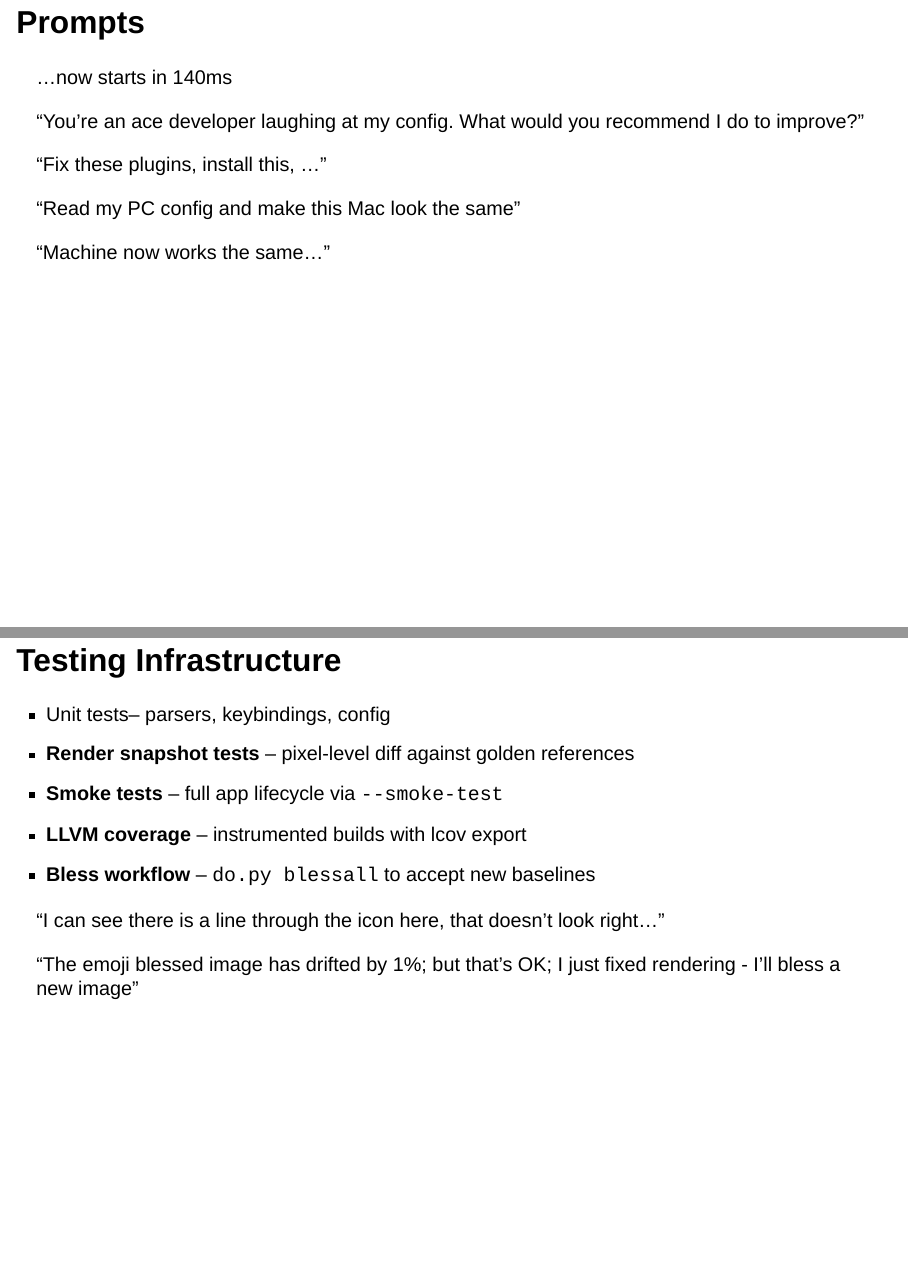
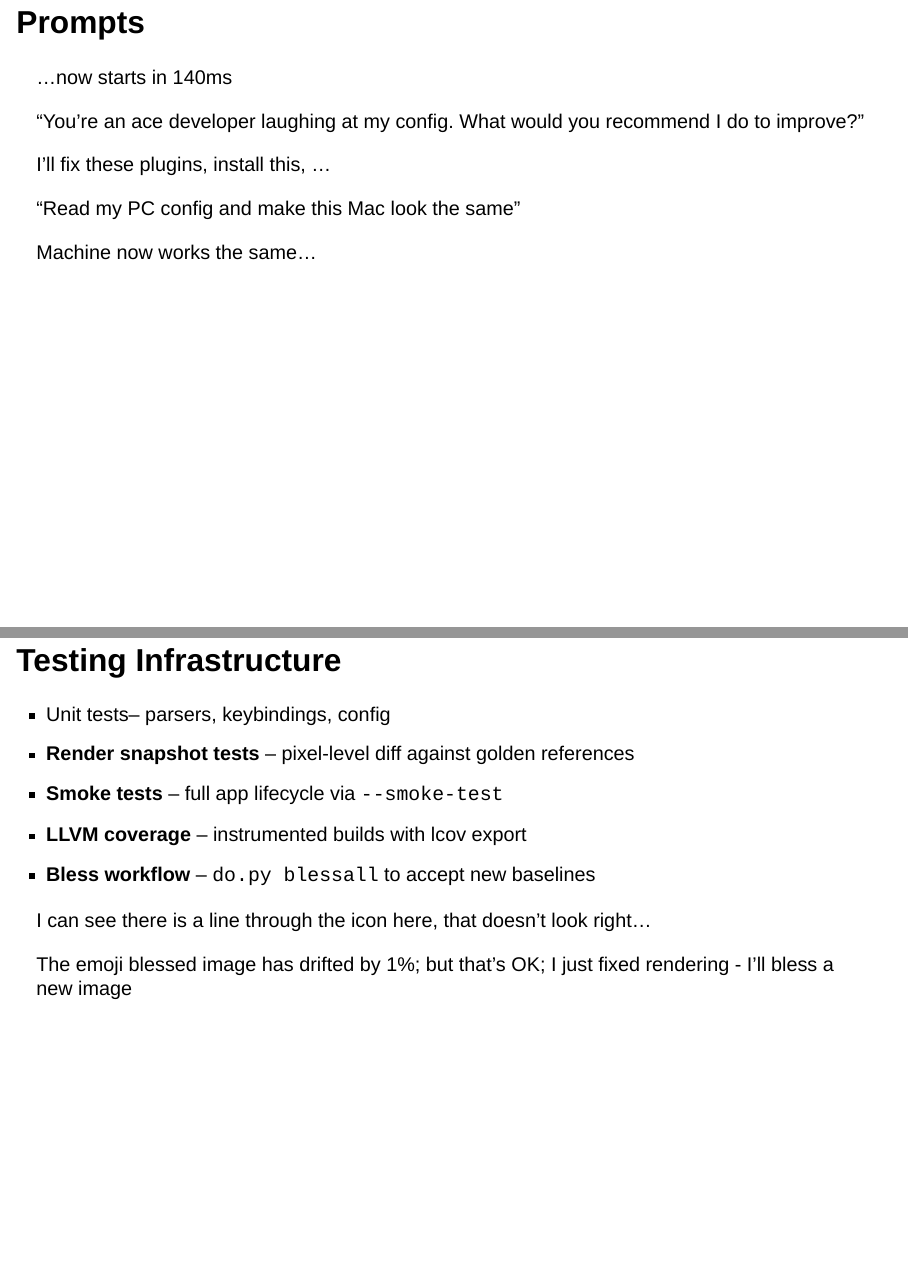
Before and after one commit to cmaughan/presentations, a Quarto document (slurp_and_learn/index.qmd): pages 8 and 36 of 73, joined at a grey line. Rendered offline with R 4.5, knitr and Pandoc in place of Quarto, with nearby package versions; drawn as Slidy slides in place of the format the file asks for.

Commit message:
Polish slide text and typewriter prompts
Co-Authored-By: Claude Opus 4.6 <noreply@anthropic.com>

```diff
--- a/slurp_and_learn/index.qmd
+++ b/slurp_and_learn/index.qmd
@@ -55,11 +55,11 @@ Way back in February, 2026... In a meeting at work...
 
 ["You're an ace developer laughing at my config.  What would you recommend I do to improve?"]{.fragment .typewriter}
 
-["Fix these plugins, install this, ..."]{.fragment .typewriter-ai}
+[I'll fix these plugins, install this, ...]{.fragment .typewriter-ai}
 
 ["Read my PC config and make this Mac look the same"]{.fragment .typewriter}
 
-["Machine now works the same..."]{.fragment .typewriter-ai}
+[Machine now works the same...]{.fragment .typewriter-ai}
 
 ## Scripting vs Agent
 ["You might want to make an install script to update your config instead of having me do it"]{.typewriter-ai}
@@ -241,9 +241,9 @@ The agentic workflow I used
 - **LLVM coverage** -- instrumented builds with lcov export
 - **Bless workflow** -- `do.py blessall` to accept new baselines
 
-["I can see there is a line through the icon here, that doesn't look right..."]{.fragment .typewriter-ai}
+[I can see there is a line through the icon here, that doesn't look right...]{.fragment .typewriter-ai}
 
-["The emoji blessed image has drifted by 1%; but that's OK; I just fixed rendering - I'll bless a new image"]{.fragment .typewriter-ai}
+[The emoji blessed image has drifted by 1%; but that's OK; I just fixed rendering - I'll bless a new image]{.fragment .typewriter-ai}
 
 ## GitHub CI Pipeline
 
```
Also changed, not shown: slurp_and_learn/index.qmd (4 more changed lines).
